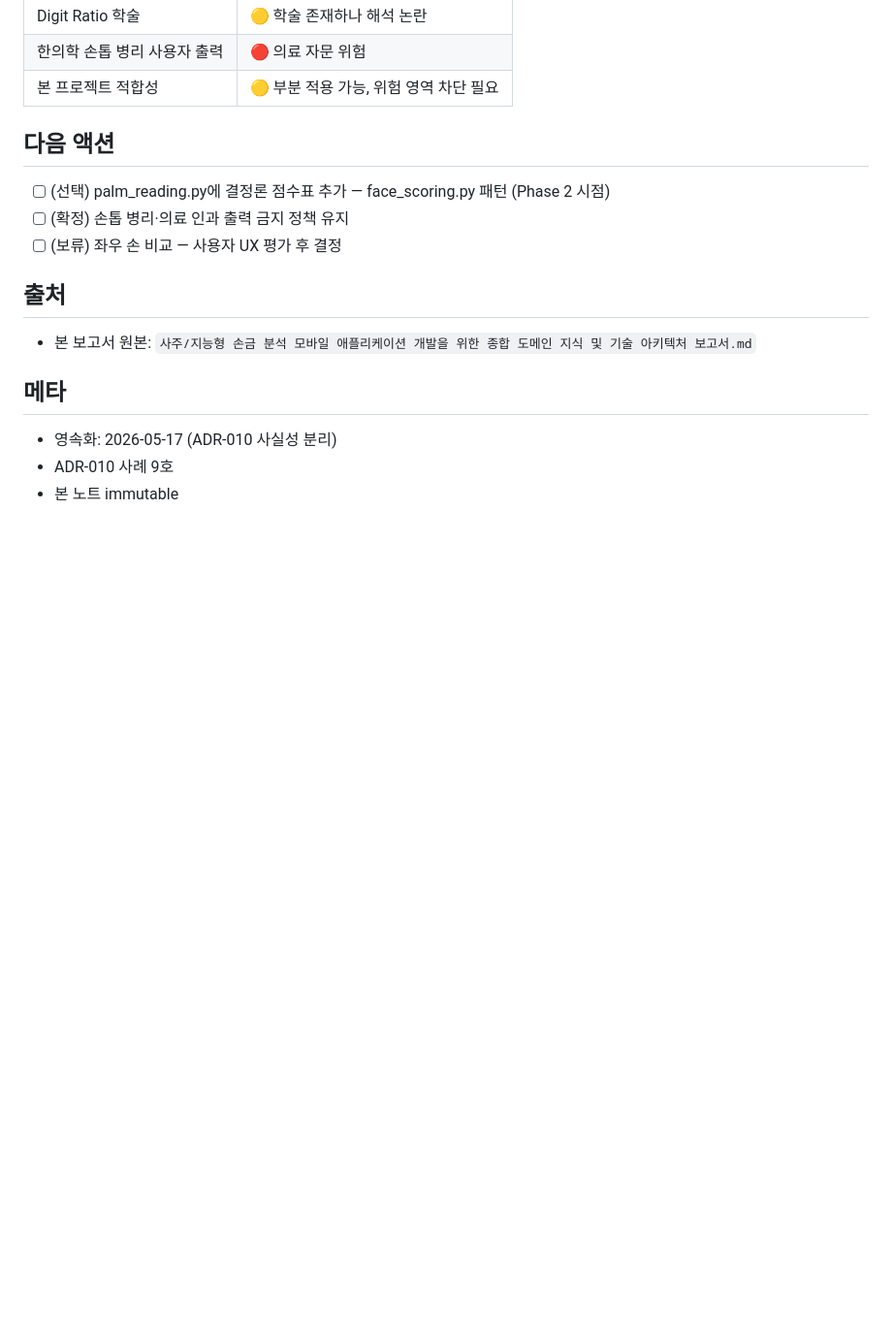
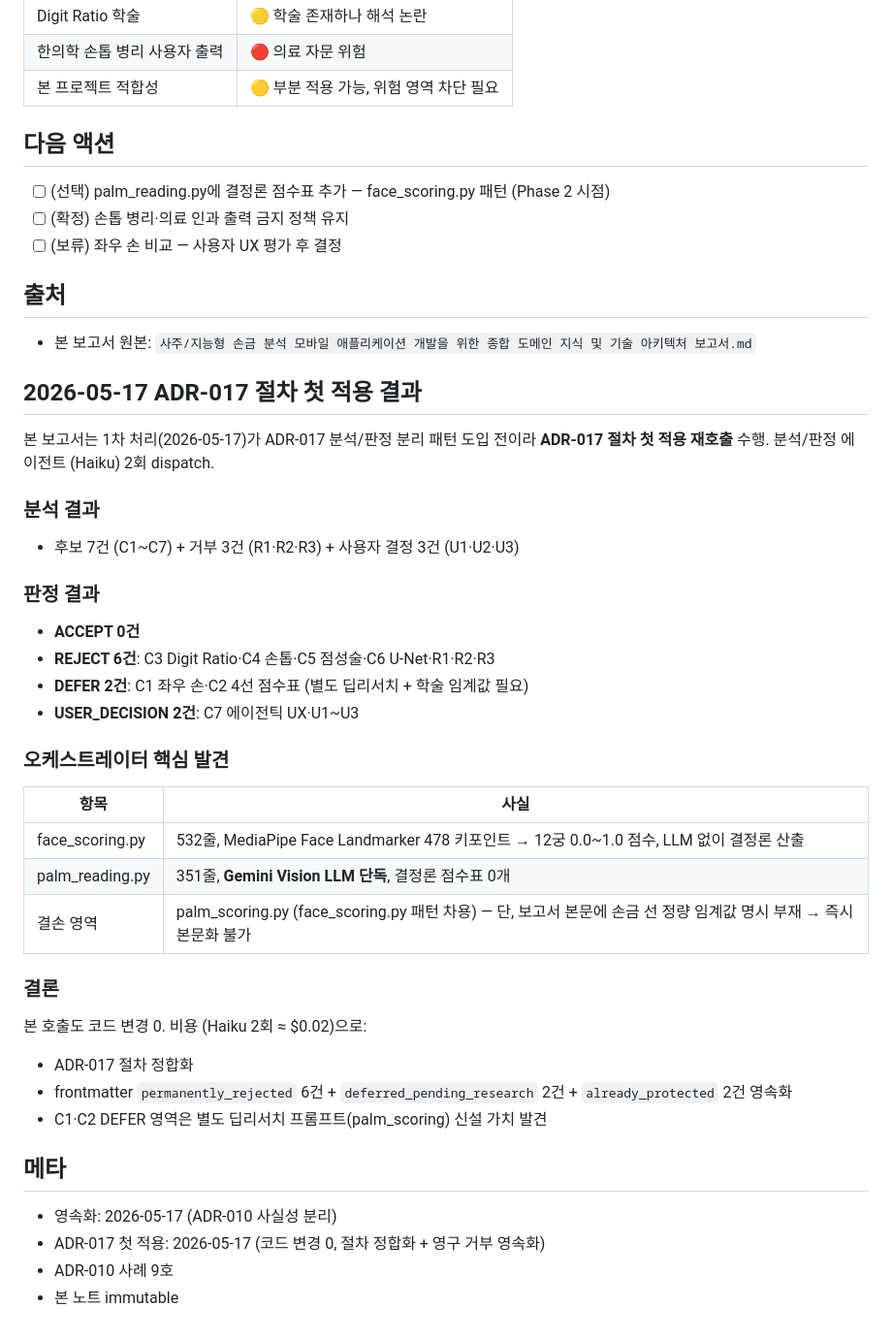
Before and after one commit to Technoetic/saju-mbti-fusion, a Markdown page: vault/reports/palm-reading-app.md, the part around one of its changes. Shown at 97% size. Drawn GitHub-style; blank space fills up the shorter version.

```diff
--- a/vault/reports/palm-reading-app.md
+++ b/vault/reports/palm-reading-app.md
@@ -104,8 +119,38 @@ original_file: ../../지능형 손금 분석 모바일 애플리케이션 개발
 
 - 본 보고서 원본: `사주/지능형 손금 분석 모바일 애플리케이션 개발을 위한 종합 도메인 지식 및 기술 아키텍처 보고서.md`
 
+## 2026-05-17 ADR-017 절차 첫 적용 결과
+
+본 보고서는 1차 처리(2026-05-17)가 ADR-017 분석/판정 분리 패턴 도입 전이라
+**ADR-017 절차 첫 적용 재호출** 수행. 분석/판정 에이전트 (Haiku) 2회 dispatch.
+
+### 분석 결과
+- 후보 7건 (C1~C7) + 거부 3건 (R1·R2·R3) + 사용자 결정 3건 (U1·U2·U3)
+
+### 판정 결과
+- **ACCEPT 0건**
+- **REJECT 6건**: C3 Digit Ratio·C4 손톱·C5 점성술·C6 U-Net·R1·R2·R3
+- **DEFER 2건**: C1 좌우 손·C2 4선 점수표 (별도 딥리서치 + 학술 임계값 필요)
+- **USER_DECISION 2건**: C7 에이전틱 UX·U1~U3
+
+### 오케스트레이터 핵심 발견
+
+| 항목 | 사실 |
+|---|---|
+| face_scoring.py | 532줄, MediaPipe Face Landmarker 478 키포인트 → 12궁 0.0~1.0 점수, LLM 없이 결정론 산출 |
+| palm_reading.py | 351줄, **Gemini Vision LLM 단독**, 결정론 점수표 0개 |
+| 결손 영역 | palm_scoring.py (face_scoring.py 패턴 차용) — 단, 보고서 본문에 손금 선 정량 임계값 명시 부재 → 즉시 본문화 불가 |
+
+### 결론
+
+본 호출도 코드 변경 0. 비용 (Haiku 2회 ≈ $0.02)으로:
+- ADR-017 절차 정합화
+- frontmatter `permanently_rejected` 6건 + `deferred_pending_research` 2건 + `already_protected` 2건 영속화
+- C1·C2 DEFER 영역은 별도 딥리서치 프롬프트(palm_scoring) 신설 가치 발견
+
 ## 메타
 
 - 영속화: 2026-05-17 (ADR-010 사실성 분리)
+- ADR-017 첫 적용: 2026-05-17 (코드 변경 0, 절차 정합화 + 영구 거부 영속화)
 - ADR-010 사례 9호
 - 본 노트 immutable
```
Also changed, not shown: other parts of vault/reports/palm-reading-app.md (+16 -1 lines).
